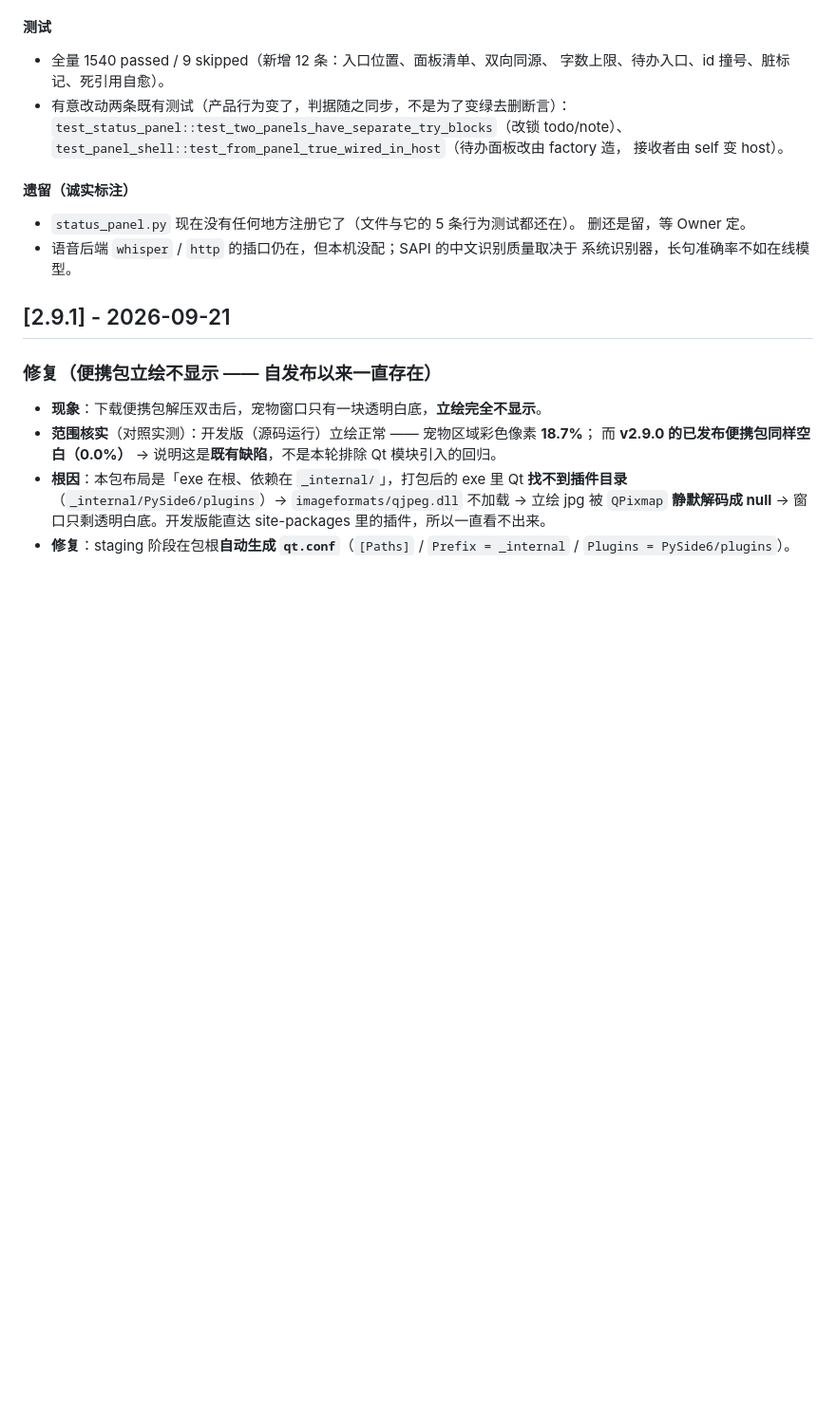
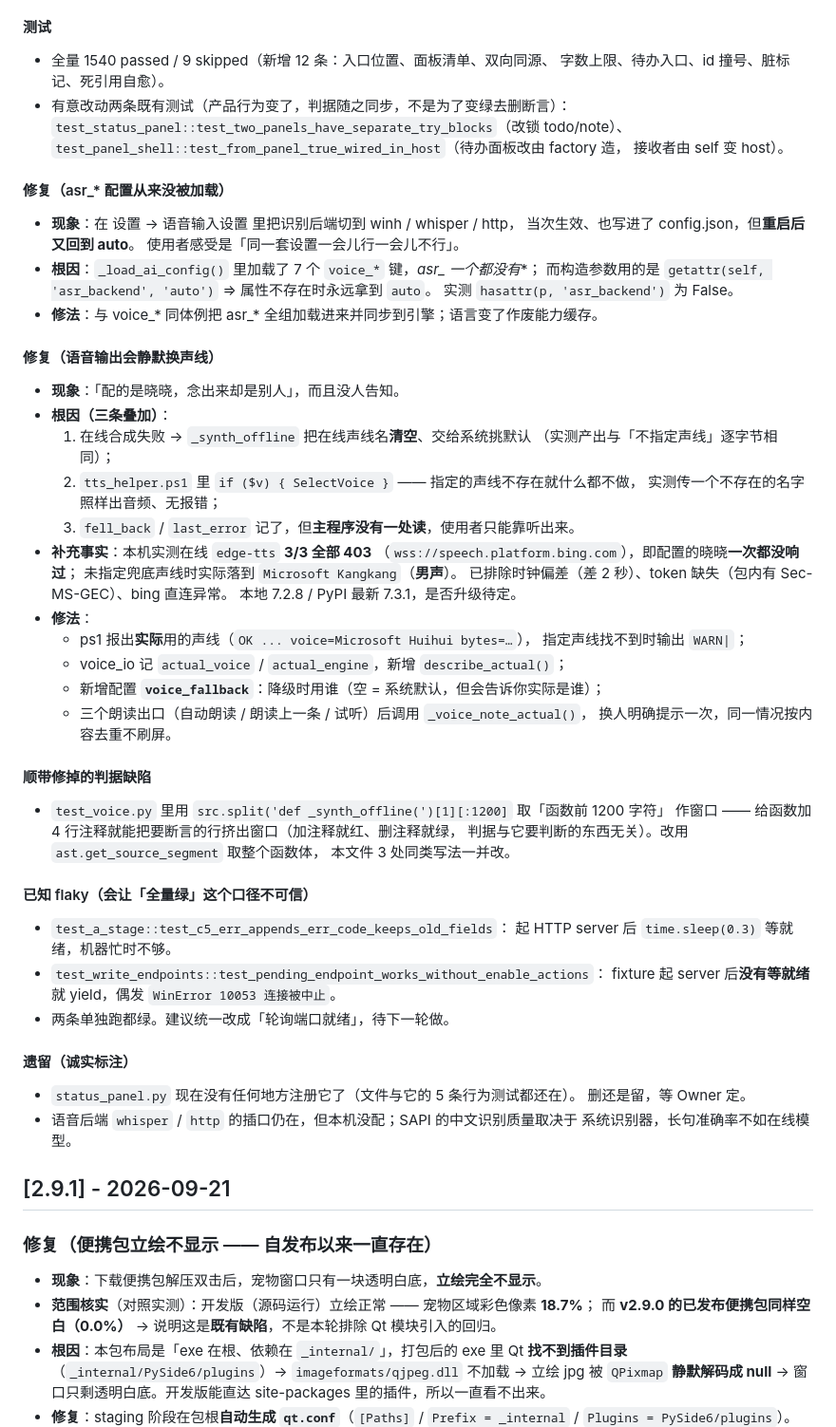
Before and after one commit to sjmsltx/deepseek-desktop-pet, a Markdown page: CHANGELOG.md, the part around the change. Shown at 95% size. Drawn GitHub-style; blank space fills up the shorter version.

Commit message:
docs(changelog): 补记 asr 配置加载缺失与语音输出声线静默换人

```diff
--- a/CHANGELOG.md
+++ b/CHANGELOG.md
@@ -232,6 +232,53 @@
   `test_status_panel::test_two_panels_have_separate_try_blocks`（改锁 todo/note）、
   `test_panel_shell::test_from_panel_true_wired_in_host`（待办面板改由 factory 造，
   接收者由 self 变 host）。
+
+#### 修复（asr_* 配置从来没被加载）
+
+- **现象**：在 设置 → 语音输入设置 里把识别后端切到 winh / whisper / http，
+  当次生效、也写进了 config.json，但**重启后又回到 auto**。
+  使用者感受是「同一套设置一会儿行一会儿不行」。
+- **根因**：`_load_ai_config()` 里加载了 7 个 `voice_*` 键，**asr_* 一个都没有**；
+  而构造参数用的是 `getattr(self, 'asr_backend', 'auto')` ⇒ 属性不存在时永远拿到 `auto`。
+  实测 `hasattr(p, 'asr_backend')` 为 False。
+- **修法**：与 voice_* 同体例把 asr_* 全组加载进来并同步到引擎；语言变了作废能力缓存。
+
+#### 修复（语音输出会静默换声线）
+
+- **现象**：「配的是晓晓，念出来却是别人」，而且没人告知。
+- **根因（三条叠加）**：
+  1. 在线合成失败 → `_synth_offline` 把在线声线名**清空**、交给系统挑默认
+     （实测产出与「不指定声线」逐字节相同）；
+  2. `tts_helper.ps1` 里 `if ($v) { SelectVoice }` —— 指定的声线不存在就什么都不做，
+     实测传一个不存在的名字照样出音频、无报错；
+  3. `fell_back` / `last_error` 记了，但**主程序没有一处读**，使用者只能靠听出来。
+- **补充事实**：本机实测在线 `edge-tts` **3/3 全部 403**
+  （`wss://speech.platform.bing.com`），即配置的晓晓**一次都没响过**；
+  未指定兜底声线时实际落到 `Microsoft Kangkang`（**男声**）。
+  已排除时钟偏差（差 2 秒）、token 缺失（包内有 Sec-MS-GEC）、bing 直连异常。
+  本地 7.2.8 / PyPI 最新 7.3.1，是否升级待定。
+- **修法**：
+  - ps1 报出**实际**用的声线（`OK ... voice=Microsoft Huihui bytes=…`），
+    指定声线找不到时输出 `WARN|`；
+  - voice_io 记 `actual_voice` / `actual_engine`，新增 `describe_actual()`；
+  - 新增配置 **`voice_fallback`**：降级时用谁（空 = 系统默认，但会告诉你实际是谁）；
+  - 三个朗读出口（自动朗读 / 朗读上一条 / 试听）后调用 `_voice_note_actual()`，
+    换人明确提示一次，同一情况按内容去重不刷屏。
+
+#### 顺带修掉的判据缺陷
+
+- `test_voice.py` 里用 `src.split('def _synth_offline(')[1][:1200]` 取「函数前 1200 字符」
+  作窗口 —— 给函数加 4 行注释就能把要断言的行挤出窗口（加注释就红、删注释就绿，
+  判据与它要判断的东西无关）。改用 `ast.get_source_segment` 取整个函数体，
+  本文件 3 处同类写法一并改。
+
+#### 已知 flaky（会让「全量绿」这个口径不可信）
+
+- `test_a_stage::test_c5_err_appends_err_code_keeps_old_fields`：
+  起 HTTP server 后 `time.sleep(0.3)` 等就绪，机器忙时不够。
+- `test_write_endpoints::test_pending_endpoint_works_without_enable_actions`：
+  fixture 起 server 后**没有等就绪**就 yield，偶发 `WinError 10053 连接被中止`。
+- 两条单独跑都绿。建议统一改成「轮询端口就绪」，待下一轮做。
 
 #### 遗留（诚实标注）
 
```
